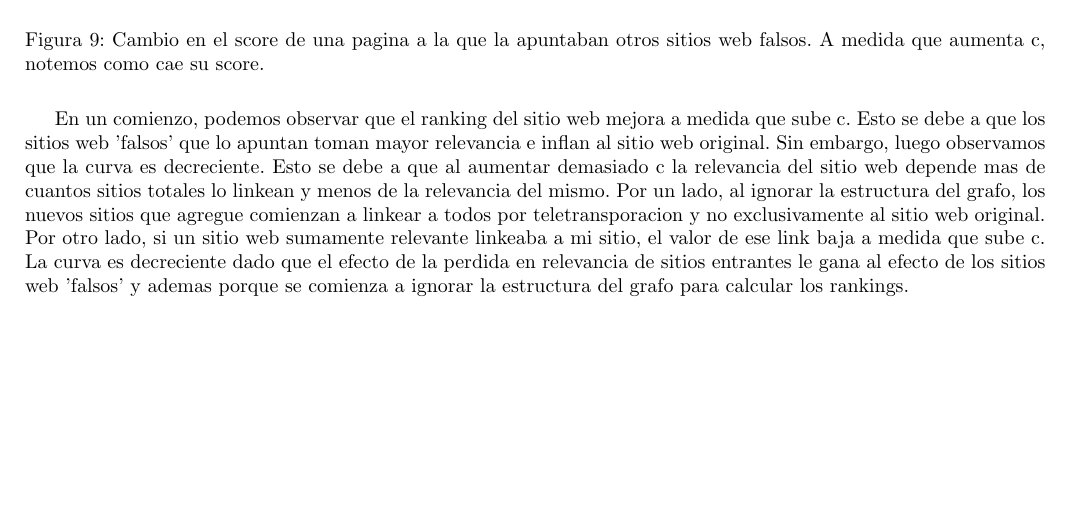
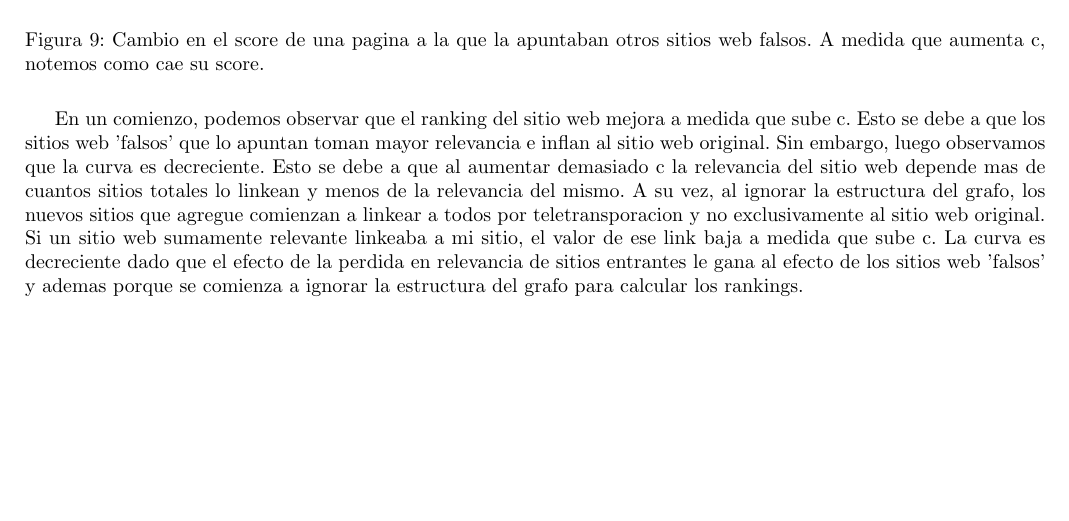
Before and after one commit to mbaigorria/metnum, a LaTeX document (tp2/docs/informe.tex, which reads tp2/docs/exp/paginasWebManipulacion.tex): part of page 16 of 30, cut so that both start at the same text. Compiled offline with pdfLaTeX.

Commit message:
Experimentacion PageRank.

```diff
--- a/tp2/docs/exp/paginasWebManipulacion.tex
+++ b/tp2/docs/exp/paginasWebManipulacion.tex
@@ -26,6 +26,6 @@ Para el ultimo caso (es decir, el caso con los nuevos 80 enlaces extras apuntand
 \label{timePageRank}
 \end{figure}
 
-En un comienzo, podemos observar que el ranking del sitio web mejora a medida que sube c. Esto se debe a que los sitios web 'falsos' que lo apuntan toman mayor relevancia e inflan al sitio web original. Sin embargo, luego observamos que la curva es decreciente. Esto se debe a que al aumentar demasiado c la relevancia del sitio web depende mas de cuantos sitios totales lo linkean y menos de la relevancia del mismo. Por un lado, al ignorar la estructura del grafo, los nuevos sitios que agregue comienzan a linkear a todos por teletransporacion y no exclusivamente al sitio web original. Por otro lado, si un sitio web sumamente relevante linkeaba a mi sitio, el valor de ese link baja a medida que sube c. La curva es decreciente dado que el efecto de la perdida en relevancia de sitios entrantes le gana al efecto de los sitios web 'falsos' y ademas porque se comienza a ignorar la estructura del grafo para calcular los rankings.
+En un comienzo, podemos observar que el ranking del sitio web mejora a medida que sube c. Esto se debe a que los sitios web 'falsos' que lo apuntan toman mayor relevancia e inflan al sitio web original. Sin embargo, luego observamos que la curva es decreciente. Esto se debe a que al aumentar demasiado c la relevancia del sitio web depende mas de cuantos sitios totales lo linkean y menos de la relevancia del mismo. A su vez, al ignorar la estructura del grafo, los nuevos sitios que agregue comienzan a linkear a todos por teletransporacion y no exclusivamente al sitio web original. Si un sitio web sumamente relevante linkeaba a mi sitio, el valor de ese link baja a medida que sube c. La curva es decreciente dado que el efecto de la perdida en relevancia de sitios entrantes le gana al efecto de los sitios web 'falsos' y ademas porque se comienza a ignorar la estructura del grafo para calcular los rankings.
 
 \pagebreak
```
